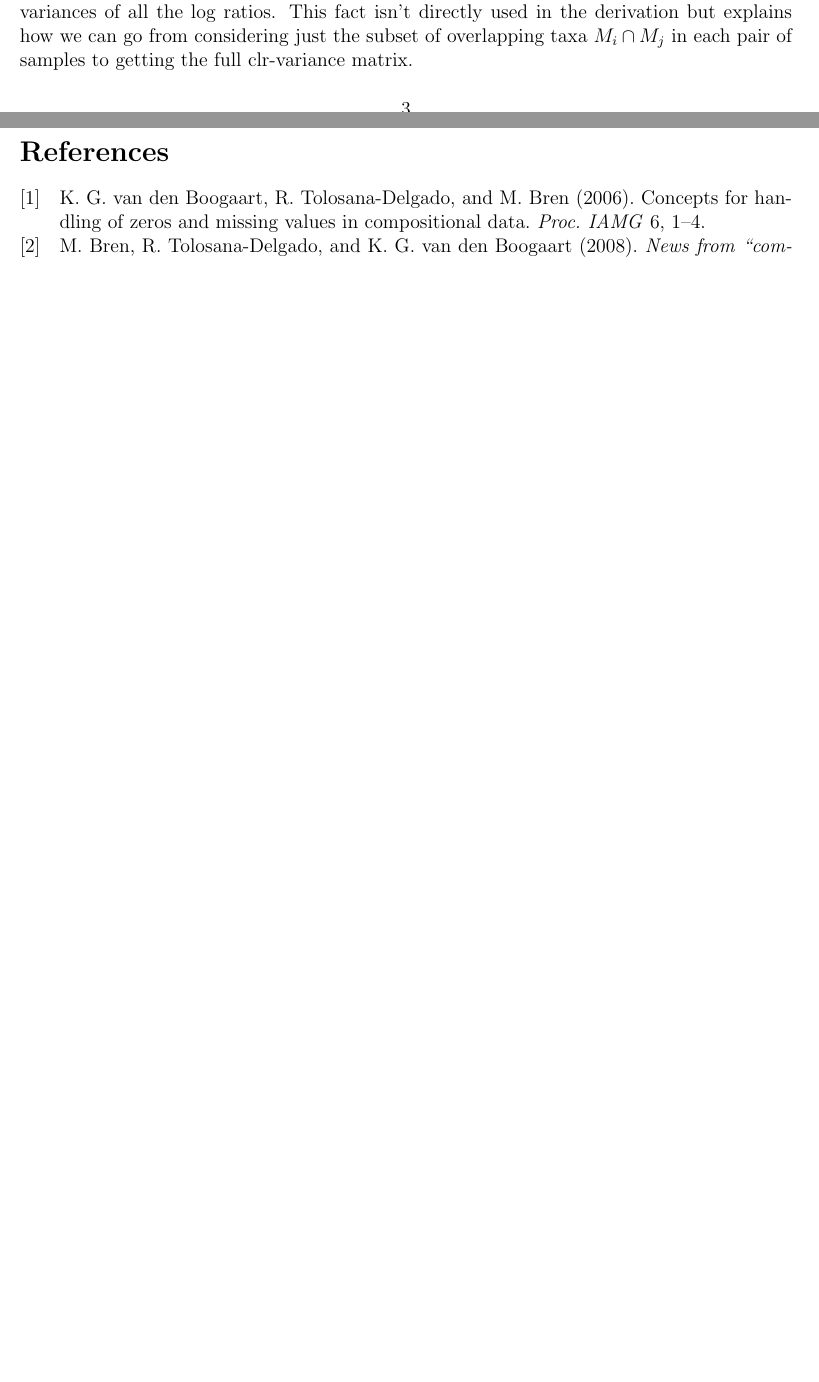
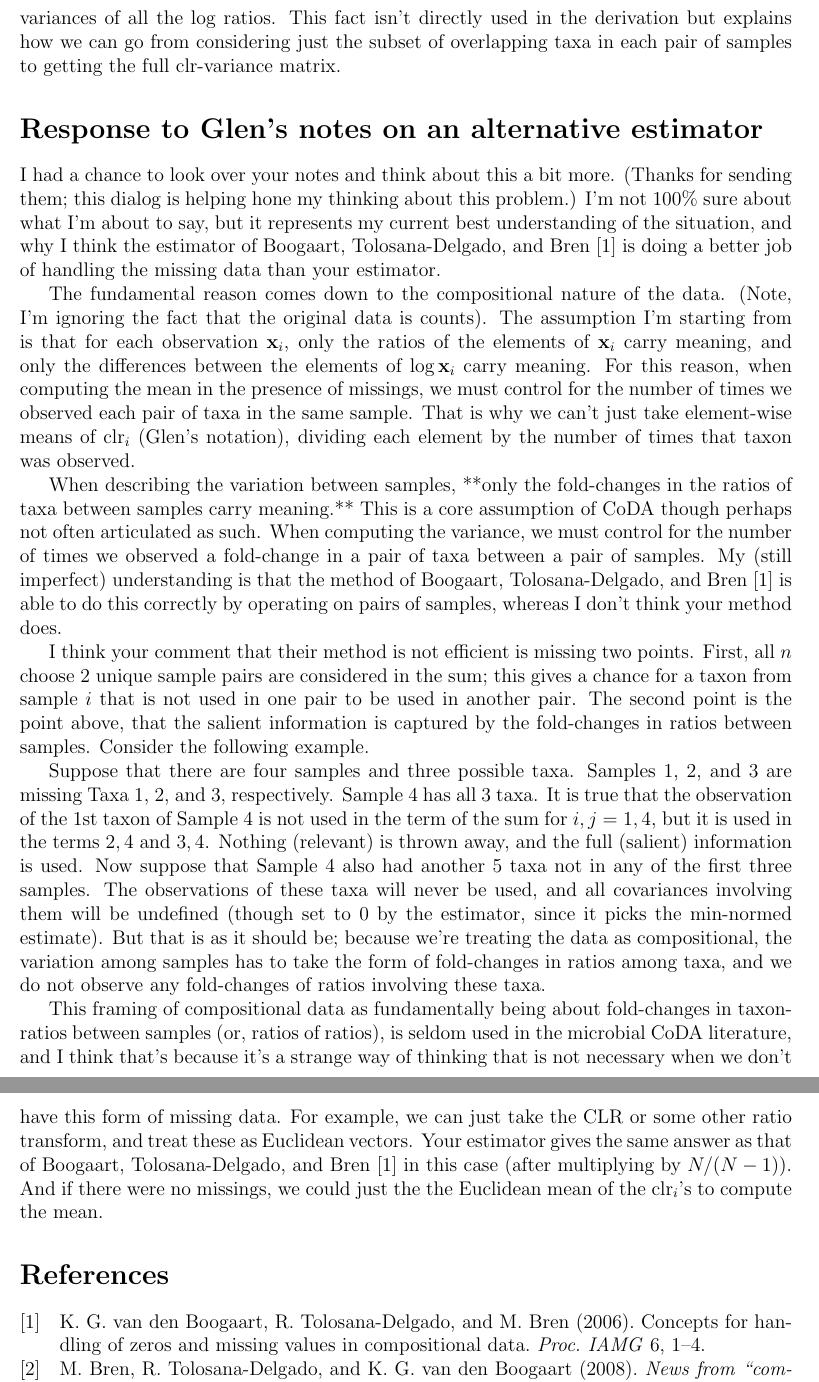
Before and after one commit to mikemc/bias-estimation, a LaTeX document (doc/compositional-mean-and-variance.tex): two parts of pages 3 and 4 of 4 before the commit and two parts of pages 4 and 5 of 5 after it, joined at a grey line, cut so that both start at the same text, the shorter picture padded with empty space. Compiled offline with pdfLaTeX.

Commit message:
Add notes on compositional variance calculation

```diff
--- a/doc/compositional-mean-and-variance.tex
+++ b/doc/compositional-mean-and-variance.tex
@@ -199,6 +194,0 @@ where $x_k/x_l$ is the ratio of taxa $k$ and $l$. \textcite{Aitchison1986}
-showed that you can convert between the (co)variance matrix $\Sigma = \var \clr
-\vec x$ and the so-called \emph{variation matrix} $T = \{\var(\log x_k/x_l)\}$,
-giving the variances of all the log ratios. This fact isn't directly used in
-the derivation but explains how we can go from considering just the subset of
-overlapping taxa $M_i\cap M_j$ in each pair of samples to getting the full
-clr-variance matrix.
@@ -205,3 +200,79 @@ clr-variance matrix.
+\emph{variation matrix} $T = \{\var(\log x_k/x_l)\}$, giving the variances of
+all the log ratios. This fact isn't directly used in the derivation but
+explains how we can go from considering just the subset of overlapping taxa in
+each pair of samples to getting the full clr-variance matrix.
+
+
+\section{Response to Glen's notes on an alternative estimator}
+
+% First, some notes about notation / the basic setup. I made a mistake in my
+% follow-up notes (now fixed), where I was using $M_i$ to be the taxa in sample
+% $i$, rather than the missing taxa. So I was writing $M_i \cap M_j$ as the taxa
+% shared by both samples. But I don't think that mistake has led to any
+% confusion.
+%
+% Also, I'm ignoring the count nature of the original data. I'm treating the data
+% as truly compositional, in the sense that only the ratios of the elements of
+% $\vec x$ or the differences between the elements of $\log \vec x$ carry any
+% meaning. I'm thus treating $\vec x$ as the equivalence class of all vectors
+% that differ only by a constant multiple to all elements. But this equivalence
+% nature isn't important for our discussion here. What is important is that only
+% the ratios of elements carry meaning in a single observation.
+
+I had a chance to look over your notes and think about this a bit more. (Thanks
+for sending them; this dialog is helping hone my thinking about this problem.)
+I'm not 100\% sure about what I'm about to say, but it represents my current
+best understanding of the situation, and why I think the estimator of
+\textcite{vandenBoogaart2006} is doing a better job of handling the missing
+data than your estimator.
+
+The fundamental reason comes down to the compositional nature of the data.
+(Note, I'm ignoring the fact that the original data is counts). The assumption
+I'm starting from is that for each observation $\vec x_i$, only the ratios of
+the elements of $\vec x_i$ carry meaning, and only the differences between the
+elements of $\log \vec x_i$ carry meaning. For this reason, when computing the
+mean in the presence of missings, we must control for the number of times we
+observed each pair of taxa in the same sample. That is why we can't just take
+element-wise means of $\clr_i$ (Glen's notation), dividing each element by the
+number of times that taxon was observed.
+
+When describing the variation between samples, **only the fold-changes in the
+ratios of taxa between samples carry meaning.** This is a core assumption of
+CoDA though perhaps not often articulated as such. When computing the variance,
+we must control for the number of times we observed a fold-change in a pair of
+taxa between a pair of samples. My (still imperfect) understanding is that the
+method of \textcite{vandenBoogaart2006} is able to do this correctly by
+operating on pairs of samples, whereas I don't think your method does.
+
+I think your comment that their method is not efficient is missing two points.
+First, all $n$ choose $2$ unique sample pairs are considered in the sum; this
+gives a chance for a taxon from sample $i$ that is not used in one pair to be
+used in another pair. The second point is the point above, that the salient
+information is captured by the fold-changes in ratios between samples. Consider
+the following example.
+
+Suppose that there are four samples and three possible taxa. Samples 1, 2, and
+3 are missing Taxa 1, 2, and 3, respectively. Sample 4 has all 3 taxa. It is
+true that the observation of the 1st taxon of Sample 4 is not used in the term
+of the sum for $i,j = 1,4$, but it is used in the terms $2,4$ and $3,4$.
+Nothing (relevant) is thrown away, and the full (salient) information is used.
+Now suppose that Sample 4 also had another 5 taxa not in any of the first three
+samples. The observations of these taxa will never be used, and all covariances
+involving them will be undefined (though set to 0 by the estimator, since it
+picks the min-normed estimate). But that is as it should be; because we're
+treating the data as compositional, the variation among samples has to take the
+form of fold-changes in ratios among taxa, and we do not observe any
+fold-changes of ratios involving these taxa.
+
+This framing of compositional data as fundamentally being about fold-changes in
+taxon-ratios between samples (or, ratios of ratios), is seldom used in the
+microbial CoDA literature, and I think that's because it's a strange way of
+thinking that is not necessary when we don't have this form of missing data.
+For example, we can just take the CLR or some other ratio transform, and treat
+these as Euclidean vectors. Your estimator gives the same answer as that of
+\textcite{vandenBoogaart2006} in this case (after multiplying by $N / (N-1)$).
+And if there were no missings, we could just the the Euclidean mean of the
+$\clr_i$'s to compute the mean.
 
 \printbibliography
 
```
Also changed, not shown: doc/compositional-mean-and-variance.tex (31 more changed lines).
